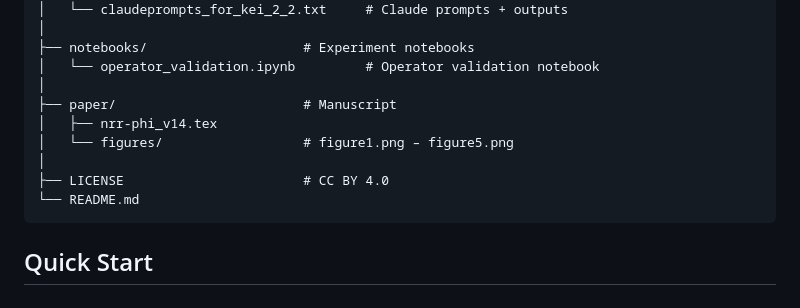
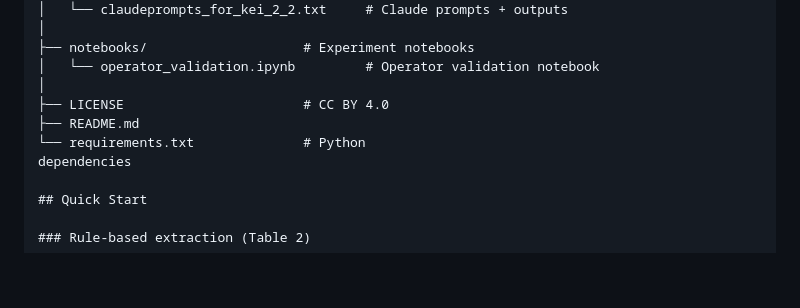
Before and after one commit to kei-saito-research/nrr-phi, a Markdown page: README.md, the part around the change. Rendered like a GitHub page; blank space fills up the shorter version.

````diff
--- a/README.md
+++ b/README.md
@@ -38,13 +38,10 @@ nrr-phi/
 ├── notebooks/                    # Experiment notebooks
 │   └── operator_validation.ipynb         # Operator validation notebook
 │
-├── paper/                        # Manuscript
-│   ├── nrr-phi_v14.tex
-│   └── figures/                  # figure1.png – figure5.png
-│
 ├── LICENSE                       # CC BY 4.0
-└── README.md
-```
+├── README.md
+└── requirements.txt              # Python
+dependencies
 
 ## Quick Start
 
````
